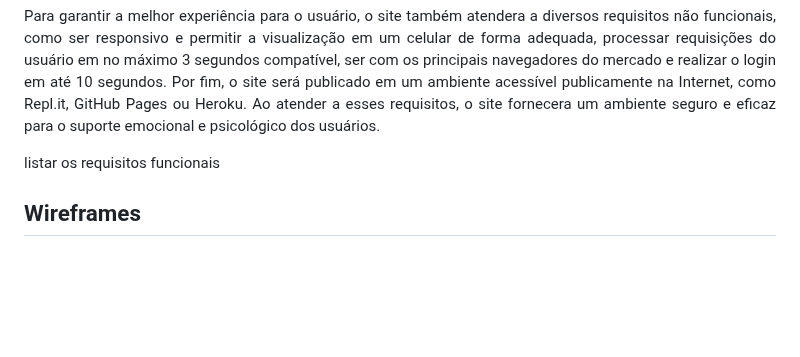
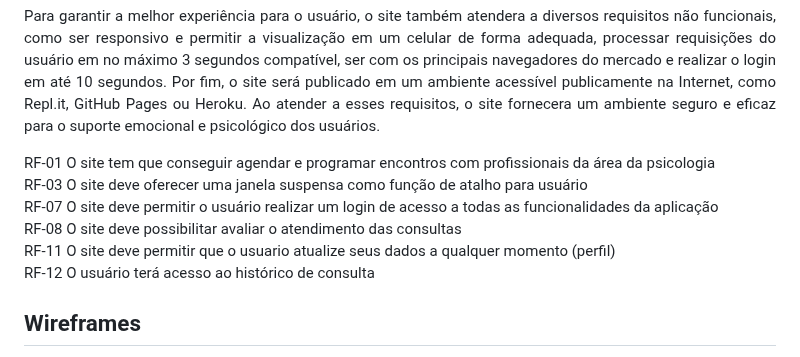
Before and after one commit to ICEI-PUC-Minas-PMV-ADS/Mentally2023, a Markdown page: documentos/04-Projeto de Interface.md, the part around the change. Drawn GitHub-style; blank space fills up the shorter version.

```diff
--- a/documentos/04-Projeto de Interface.md
+++ b/documentos/04-Projeto de Interface.md
@@ -19,7 +19,13 @@ Visão geral da interação do usuário pelas telas do sistema e protótipo inte
 
 <p Align="justify">Para garantir a melhor experiência para o usuário, o site também atendera a diversos requisitos não funcionais, como ser responsivo e permitir a visualização em um celular de forma adequada, processar requisições do usuário em no máximo 3 segundos compatível, ser com os principais navegadores do mercado e realizar o login em até 10 segundos. Por fim, o site será publicado em um ambiente acessível publicamente na Internet, como Repl.it, GitHub Pages ou Heroku. Ao atender a esses requisitos, o site fornecera um ambiente seguro e eficaz para o suporte emocional e psicológico dos usuários. </p>
 
-listar os requisitos funcionais
+
+RF-01 O site tem que conseguir agendar e programar encontros com profissionais da área da psicologia <br>
+RF-03 O site deve oferecer uma janela suspensa como função de atalho para usuário<br>
+RF-07 O site deve permitir o usuário realizar um login de acesso a todas as funcionalidades da aplicação<br>
+RF-08 O site deve possibilitar avaliar o atendimento das consultas<br>
+RF-11 O site deve permitir que o usuario atualize seus dados a qualquer momento (perfil)<br>
+RF-12 O usuário terá acesso ao histórico de consulta<br>
 
 ## Wireframes
 
```
